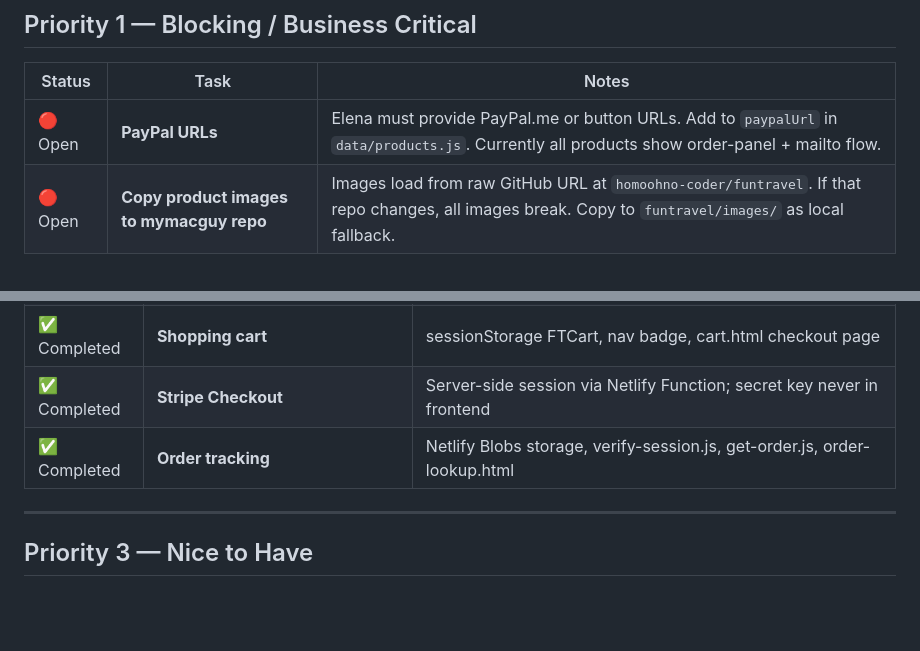
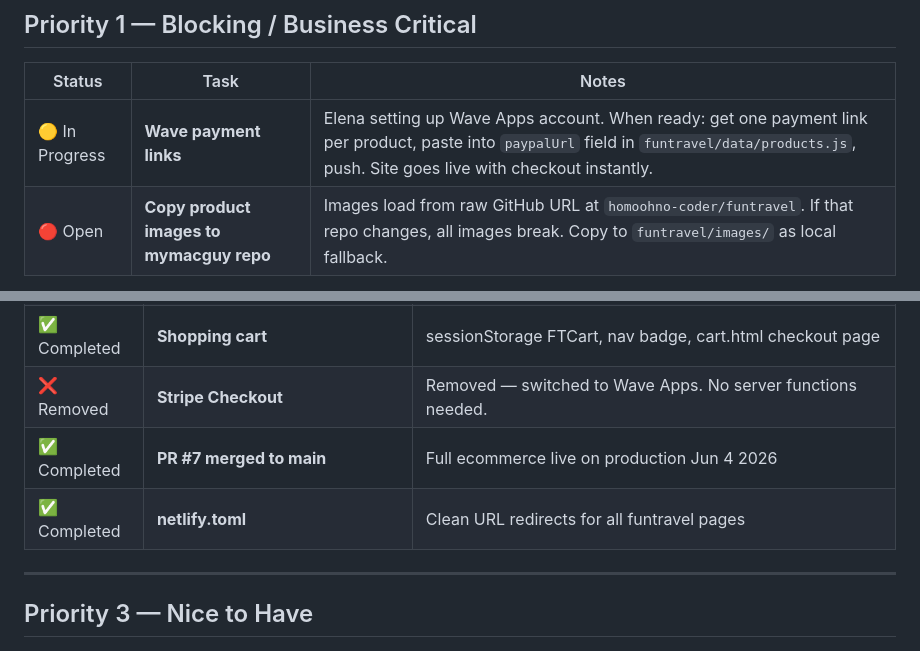
Before and after one commit to homoohno-coder/mymacguy, a Markdown page: funtravel/TODO.md, 2 parts joined by grey strips. Rendered like a GitHub page; blank space fills up the shorter version.

```diff
--- a/funtravel/TODO.md
+++ b/funtravel/TODO.md
@@ -9,7 +9,7 @@
 
 | Status | Task | Notes |
 |---|---|---|
-| 🔴 Open | **PayPal URLs** | Elena must provide PayPal.me or button URLs. Add to `paypalUrl` in `data/products.js`. Currently all products show order-panel + mailto flow. |
+| 🟡 In Progress | **Wave payment links** | Elena setting up Wave Apps account. When ready: get one payment link per product, paste into `paypalUrl` field in `funtravel/data/products.js`, push. Site goes live with checkout instantly. |
 | 🔴 Open | **Copy product images to mymacguy repo** | Images load from raw GitHub URL at `homoohno-coder/funtravel`. If that repo changes, all images break. Copy to `funtravel/images/` as local fallback. |
 
 ---
@@ -33,8 +33,9 @@
 | ✅ Completed | **Shop page visual consistency** | Split into 3 subsections (Sets 1–5, Singles 6–9, Pillows 10–11); equal card heights via `min-height` on `.product-desc` |
 | ✅ Completed | **Product Detail Modal** | Full ecommerce overlay on product image click — gallery, variants, qty, Add to Cart, Buy Now, reviews, related products |
 | ✅ Completed | **Shopping cart** | sessionStorage FTCart, nav badge, cart.html checkout page |
-| ✅ Completed | **Stripe Checkout** | Server-side session via Netlify Function; secret key never in frontend |
-| ✅ Completed | **Order tracking** | Netlify Blobs storage, verify-session.js, get-order.js, order-lookup.html |
+| ❌ Removed | **Stripe Checkout** | Removed — switched to Wave Apps. No server functions needed. |
+| ✅ Completed | **PR #7 merged to main** | Full ecommerce live on production Jun 4 2026 |
+| ✅ Completed | **netlify.toml** | Clean URL redirects for all funtravel pages |
 
 ---
 
```
Also changed, not shown: funtravel/PROJECT_STATUS.md (+11 -4 lines).
